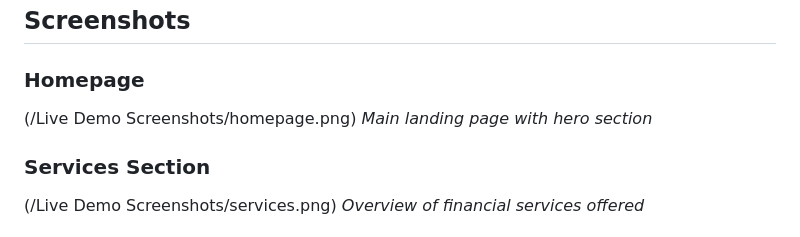
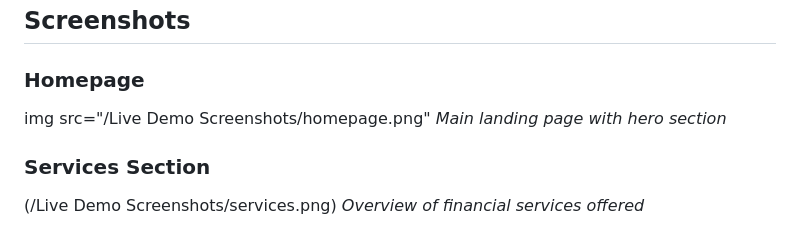
Before and after one commit to SahilBrahmankar/WT_Mini_Project, a Markdown page: README.md, the part around the change. Drawn GitHub-style.

```diff
--- a/README.md
+++ b/README.md
@@ -109,7 +109,7 @@ CREATE TABLE financial_plans (
 ## Screenshots
 
 ### Homepage
-(/Live Demo Screenshots/homepage.png)
+img src="/Live Demo Screenshots/homepage.png"
 *Main landing page with hero section*
 
 ### Services Section
```
